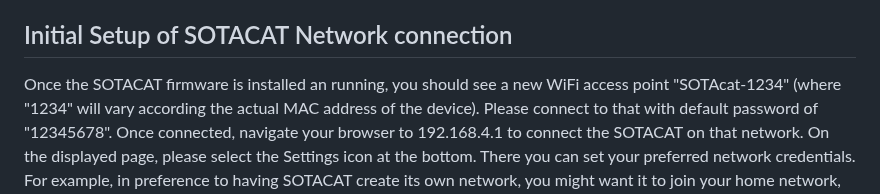
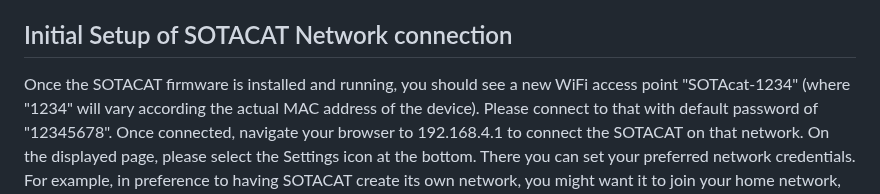
Before and after one commit to SOTAmat/SOTAcat, a Markdown page: README.md, the part around the change. Rendered like a GitHub page.

Commit message:
fix typo in README

```diff
--- a/README.md
+++ b/README.md
@@ -41,7 +41,7 @@ Since this is pre-release, I am almost certain I've forgotten several steps. Let
 
 ## Initial Setup of SOTACAT Network connection
 
-Once the SOTACAT firmware is installed an running, you should see a new WiFi access point "SOTAcat-1234" (where
+Once the SOTACAT firmware is installed and running, you should see a new WiFi access point "SOTAcat-1234" (where
 "1234" will vary according the actual MAC address of the device).  Please connect to that with default password of "12345678".  Once connected, navigate your browser to 192.168.4.1 to connect the SOTACAT on that network.
 On the displayed page, please select the Settings icon at the bottom.  There you can set your preferred network credentials.  For example, in preference to having SOTACAT create its own network, you might want it to join your home network, or a phone hotspot network (most useful on Android phones lacking split networking).
 
```
